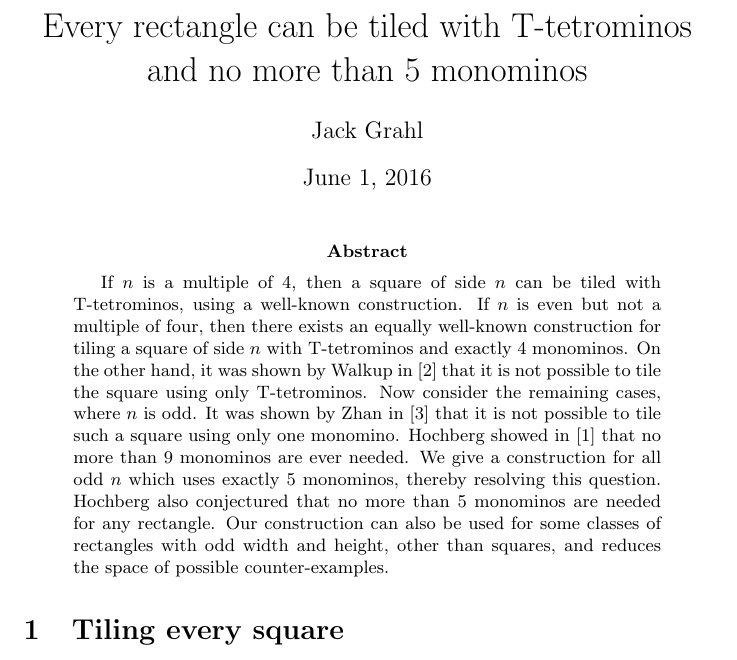
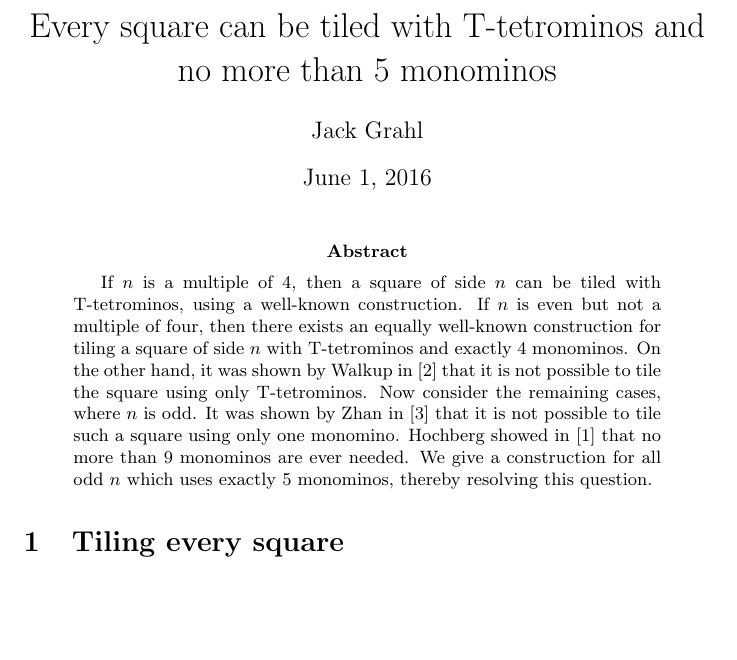
Before and after one commit to jwg4/t-tetromino, a LaTeX paper (writing/every_square.tex): part of page 1 of 4, cut so that both start at the same text, the shorter picture padded with empty space. Compiled offline with pdfLaTeX.

Commit message:
Change this stuff back to just talk about a square.

```diff
--- a/writing/every_square.tex
+++ b/writing/every_square.tex
@@ -10,7 +10,7 @@
 \newtheorem{lemma}[theorem]{Lemma}
 \newtheorem{definition}[theorem]{Definition}
 
-\title{Every rectangle can be tiled with T-tetrominos and no more than 5 monominos}
+\title{Every square can be tiled with T-tetrominos and no more than 5 monominos}
 \author{Jack Grahl}
 
 \begin{document}
@@ -24,8 +24,6 @@ Now consider the remaining cases, where $n$ is odd.
 It was shown by Zhan in \cite{zhan} that it is not possible to tile such a square using only one monomino.
 Hochberg showed in \cite{hochberg} that no more than 9 monominos are ever needed.
 We give a construction for all odd $n$ which uses exactly 5 monominos, thereby resolving this question.
-Hochberg also conjectured that no more than 5 monominos are needed for any rectangle.
-Our construction can also be used for some classes of rectangles with odd width and height, other than squares, and reduces the space of possible counter-examples.
 \end{abstract}
 
 \section{Tiling every square}
```
